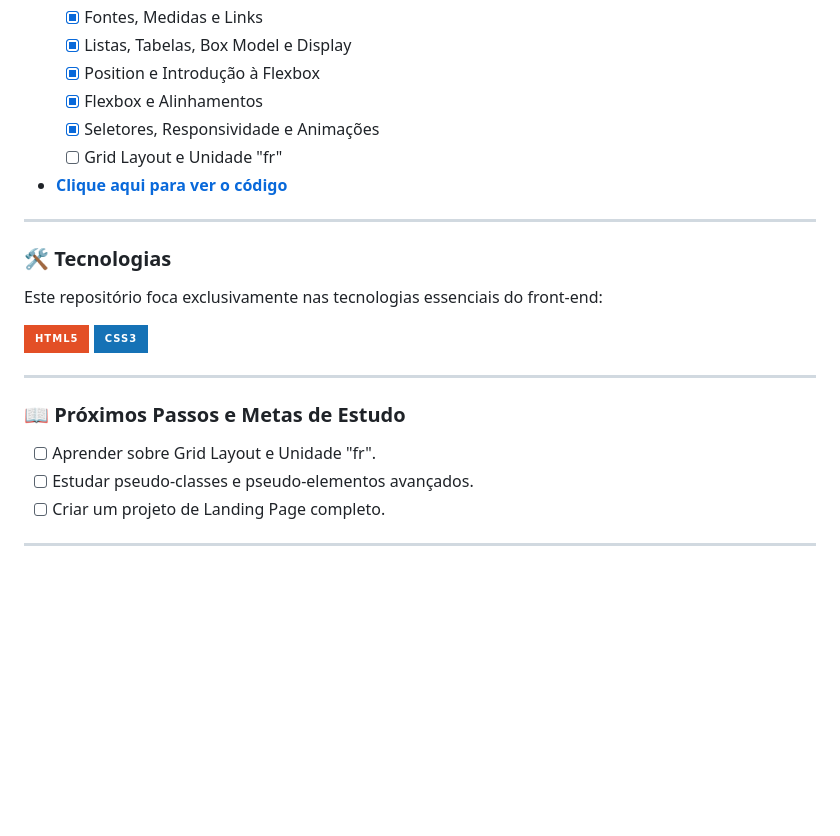
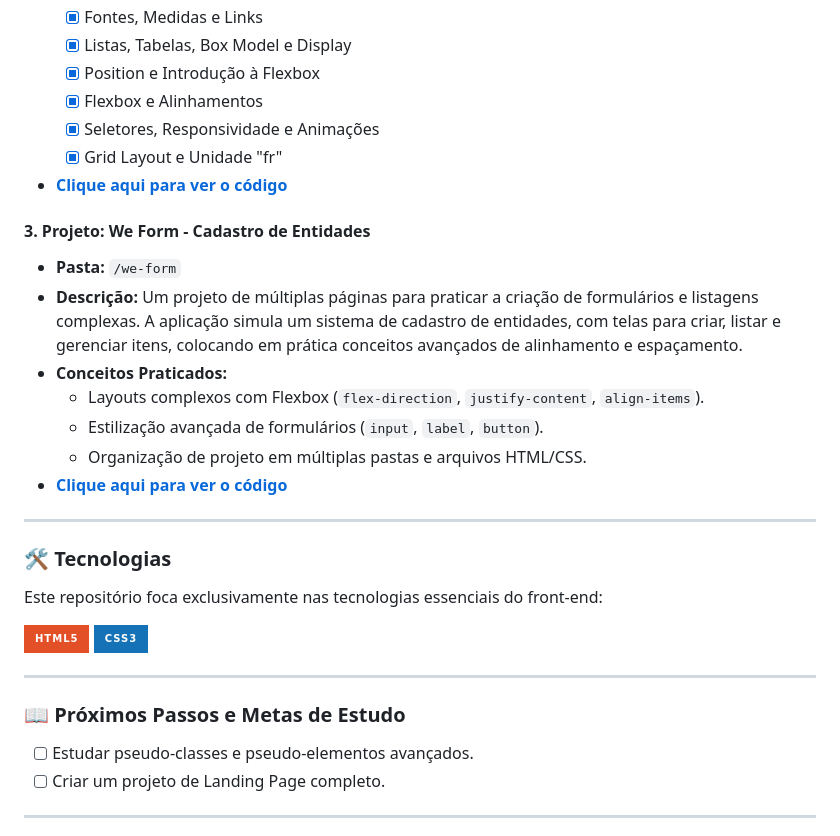
Before and after one commit to DudahBauer/aprendendo-css, a Markdown page: README.md, the part around the change. Rendered like a GitHub page; badges without logos; blank space fills up the shorter version.

```diff
--- a/README.md
+++ b/README.md
@@ -65,8 +65,18 @@ Aqui estão os projetos e conceitos que já pratiquei até agora.
     * [x] Position e Introdução à Flexbox
     * [x] Flexbox e Alinhamentos
     * [x] Seletores, Responsividade e Animações
-    * [ ] Grid Layout e Unidade "fr"
+    * [x] Grid Layout e Unidade "fr"
 * **[Clique aqui para ver o código](https://github.com/DudahBauer/aprendendo-css/tree/main/curso-ada/exercicios-das-aulas)**
+
+
+#### 3. Projeto: We Form - Cadastro de Entidades
+* **Pasta:** `/we-form`
+* **Descrição:** Um projeto de múltiplas páginas para praticar a criação de formulários e listagens complexas. A aplicação simula um sistema de cadastro de entidades, com telas para criar, listar e gerenciar itens, colocando em prática conceitos avançados de alinhamento e espaçamento.
+* **Conceitos Praticados:**
+    * Layouts complexos com Flexbox (`flex-direction`, `justify-content`, `align-items`).
+    * Estilização avançada de formulários (`input`, `label`, `button`).
+    * Organização de projeto em múltiplas pastas e arquivos HTML/CSS.
+* **[Clique aqui para ver o código](https://github.com/DudahBauer/aprendendo-css/tree/main/we-form)**
 
 ---
 
@@ -81,7 +91,6 @@ Este repositório foca exclusivamente nas tecnologias essenciais do front-end:
 
 ### 📖 Próximos Passos e Metas de Estudo
 
-- [ ] Aprender sobre Grid Layout e Unidade "fr".
 - [ ] Estudar pseudo-classes e pseudo-elementos avançados.
 - [ ] Criar um projeto de Landing Page completo.
 
```
